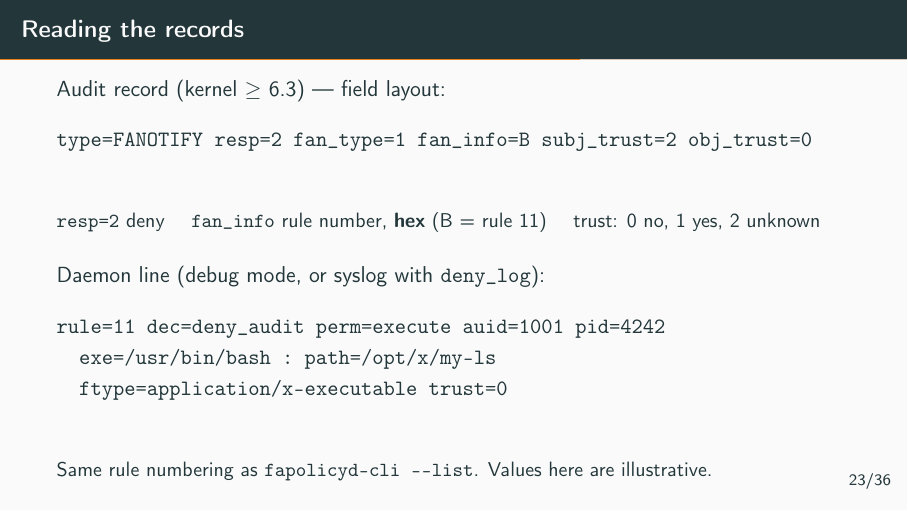
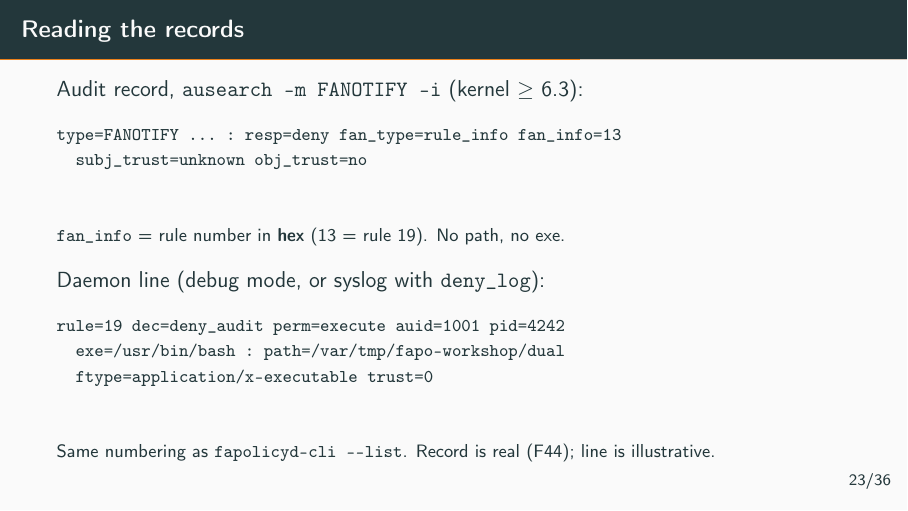
Before and after one commit to JJanasek/fapolicyd-workshop, LaTeX slides (presentation.tex): page 27 of 44. Compiled offline with pdfLaTeX.

Commit message:
Use the FANOTIFY record captured on the lab VM on the records slide.
Dual-stack showcase (three rounds plus a re-run) confirmed on Fedora 44.

Co-Authored-By: Claude Fable 5.2 <noreply@anthropic.com>

```diff
--- a/presentation.tex
+++ b/presentation.tex
@@ -364,21 +364,21 @@ filedb /opt/myapp/bin/x  SIZE  HASH
 \end{frame}
 
 \begin{frame}[fragile]{Reading the records}
-  Audit record (kernel $\ge$ 6.3) --- field layout:
-  \begin{semiverbatim}
-type=FANOTIFY resp=2 fan_type=1 fan_info=B subj_trust=2 obj_trust=0
+  Audit record, \texttt{ausearch -m FANOTIFY -i} (kernel $\ge$ 6.3):
+  \begin{semiverbatim}\footnotesize
+type=FANOTIFY ... : resp=deny fan_type=rule_info fan_info=13
+  subj_trust=unknown obj_trust=no
   \end{semiverbatim}
-  {\small \texttt{resp=2} deny \quad \texttt{fan\_info} rule number, \textbf{hex}
-  (B = rule 11) \quad trust: 0 no, 1 yes, 2 unknown}
+  {\footnotesize \texttt{fan\_info} = rule number in \textbf{hex} (13 = rule 19). No path, no exe.}
 
-  \vspace{0.6em}
+  \vspace{0.2em}
   Daemon line (debug mode, or syslog with \texttt{deny\_log}):
-  \begin{semiverbatim}
-rule=11 dec=deny_audit perm=execute auid=1001 pid=4242
-  exe=/usr/bin/bash : path=/opt/x/my-ls
+  \begin{semiverbatim}\footnotesize
+rule=19 dec=deny_audit perm=execute auid=1001 pid=4242
+  exe=/usr/bin/bash : path=/var/tmp/fapo-workshop/dual
   ftype=application/x-executable trust=0
   \end{semiverbatim}
-  {\small Same rule numbering as \texttt{fapolicyd-cli \dd list}. Values here are illustrative.}
+  {\footnotesize Same numbering as \texttt{fapolicyd-cli \dd list}. Record is real (F44); line is illustrative.}
 \end{frame}
 
 \begin{frame}{Dual stack}
```
Also changed, not shown: PRESENTATION-NOTES.txt (+6 -3 lines), presentation.pdf.
